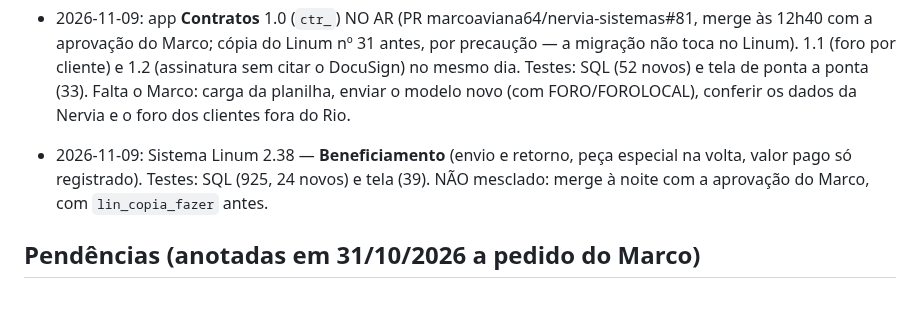
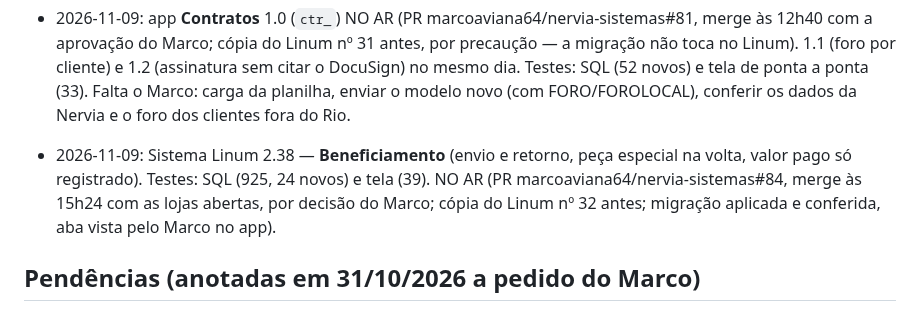
Before and after one commit to marcoaviana64/nervia-sistemas, a Markdown page: CLAUDE.md, the part around the change. Drawn GitHub-style.

Commit message:
CLAUDE.md: Linum 2.38 (beneficiamento) no ar
Co-Authored-By: Claude Opus 5.5 <noreply@anthropic.com>
Claude-Session: https://claude.ai/code/session_01KMDJiunG4Z16UDN67E6ZSP

```diff
--- a/CLAUDE.md
+++ b/CLAUDE.md
@@ -180,7 +180,7 @@ Backend: Supabase (projeto `nervia-sistemas`, org Nervia, plano Pro, região Sã
 
 - 2026-11-04: app **Mídia Indoor** 1.0 (fase 1; `mi_`, funções `midia`/`midia-tv`, app Android `midia-tv/`), com as mídias na pasta do Google Drive do cliente (decisão do Marco). Testes: SQL (34 novos), Deno (14), ponta a ponta com PostgREST (13 etapas), tela (35), app (lint sem erros, 2 testes de unidade, APK de 4,4 MB). Chave da API do Drive e segredo `GOOGLE_DRIVE_CHAVE` feitos pelo Marco no mesmo dia. NO AR em 04/11/2026 (PR marcoaviana64/nervia-sistemas#59, merge às 00h48 de Brasília com a aprovação do Marco; migração `midia` aplicada, funções `midia` e `midia-tv` publicadas, 6 tabelas com RLS, código de vínculo e hash do token sem acesso pela tela, Linum intacto). Documento "Plataforma Nervia — Documentação" atualizado (serviço Google Drive API, segredo, parágrafo do app, prévias desligadas). Falta: piloto numa TV real, chave de assinatura de produção.
 - 2026-11-09: app **Contratos** 1.0 (`ctr_`) NO AR (PR marcoaviana64/nervia-sistemas#81, merge às 12h40 com a aprovação do Marco; cópia do Linum nº 31 antes, por precaução — a migração não toca no Linum). 1.1 (foro por cliente) e 1.2 (assinatura sem citar o DocuSign) no mesmo dia. Testes: SQL (52 novos) e tela de ponta a ponta (33). Falta o Marco: carga da planilha, enviar o modelo novo (com FORO/FOROLOCAL), conferir os dados da Nervia e o foro dos clientes fora do Rio.
-- 2026-11-09: Sistema Linum 2.38 — **Beneficiamento** (envio e retorno, peça especial na volta, valor pago só registrado). Testes: SQL (925, 24 novos) e tela (39). NÃO mesclado: merge à noite com a aprovação do Marco, com `lin_copia_fazer` antes.
+- 2026-11-09: Sistema Linum 2.38 — **Beneficiamento** (envio e retorno, peça especial na volta, valor pago só registrado). Testes: SQL (925, 24 novos) e tela (39). NO AR (PR marcoaviana64/nervia-sistemas#84, merge às 15h24 com as lojas abertas, por decisão do Marco; cópia do Linum nº 32 antes; migração aplicada e conferida, aba vista pelo Marco no app).
 ## Pendências (anotadas em 31/10/2026 a pedido do Marco)
 - **Etiquetas (Linum 2.27)**: (1) o Marco imprimir o PDF de exemplo no papel Etiqueta Tripla e testar a leitura com o leitor da loja (barras com ~3 mm de altura, o que o molde permite); (2) responder se a Gávea precisa de cabeçalho próprio (hoje sai o endereço de Ipanema, como no gerador antigo); (3) ideia: código de barras por tamanho (hoje só a peça especial tem código próprio; as outras usam o do produto e a venda pergunta o tamanho). Depois de usar o app, aposentar o `gerador_etiquetas.html` do repositório `linum`.
 - **Atendimentos de TI**: liberar os logins dos clientes em Empreendimentos → Quem vê; o Marco subir no claude.ai a skill nova do relatório semanal (`relatorios/skill-relatorio-semanal-chamados/`, zip com SKILL.md + consulta.sql), substituindo a antiga que lia a Central.
```
